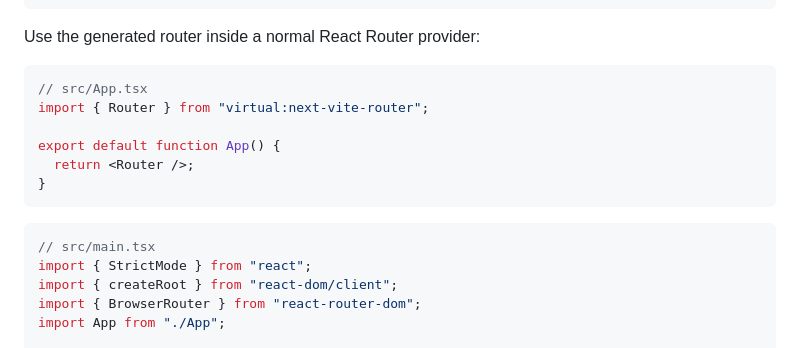
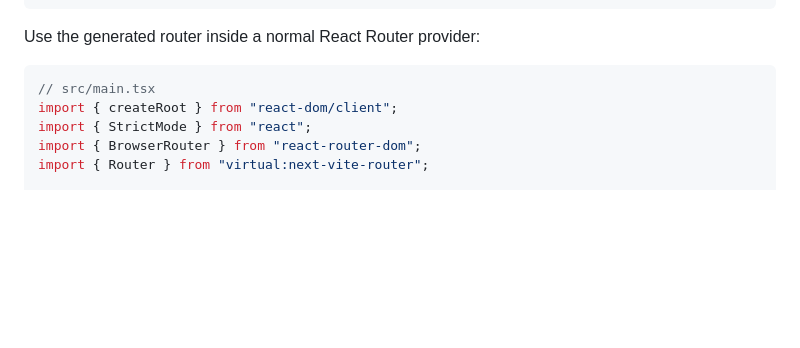
Before and after one commit to Rlzee/next-vite-router, a Markdown page: README.md, the part around one of its changes. GitHub-like rendering; blank space fills up the shorter version.

Commit message:
docs(readme): update example to use Router directly in main.tsx
- Removed separate App component example from README
- Updated usage example to import and use Router inside main.tsx
- Streamlined instructions to integrate Router with BrowserRouter
- Improved clarity by consolidating code snippet location

````diff
--- a/README.md
+++ b/README.md
@@ -60,20 +60,11 @@ This generates:
 Use the generated router inside a normal React Router provider:
 
 ```tsx
-// src/App.tsx
+// src/main.tsx
+import { createRoot } from "react-dom/client";
+import { StrictMode } from "react";
+import { BrowserRouter } from "react-router-dom";
 import { Router } from "virtual:next-vite-router";
-
-export default function App() {
-  return <Router />;
-}
-```
-
-```tsx
-// src/main.tsx
-import { StrictMode } from "react";
-import { createRoot } from "react-dom/client";
-import { BrowserRouter } from "react-router-dom";
-import App from "./App";
 
 createRoot(document.getElementById("root")!).render(
   <StrictMode>
````
Also changed, not shown: other parts of README.md (+1 -1 lines).
